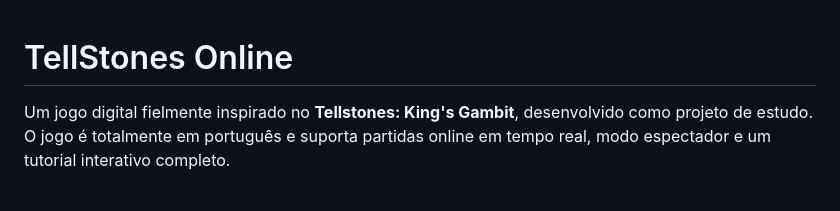
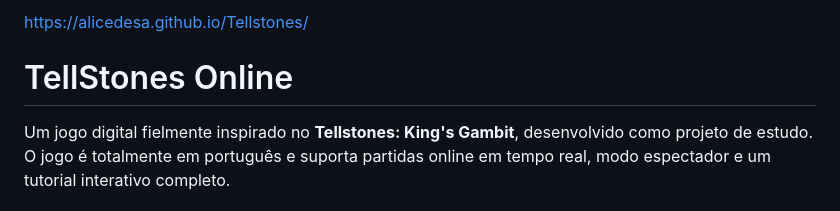
Before and after one commit to AliceDeSa/Tellstones, a Markdown page: README.md, the part around the change. Rendered like a GitHub page.

Commit message:
Update README with game details and instructions

```diff
--- a/README.md
+++ b/README.md
@@ -1,3 +1,5 @@
+https://alicedesa.github.io/Tellstones/
+
 # TellStones Online
 
 Um jogo digital fielmente inspirado no **Tellstones: King's Gambit**, desenvolvido como projeto de estudo. O jogo é totalmente em português e suporta partidas online em tempo real, modo espectador e um tutorial interativo completo.
```
